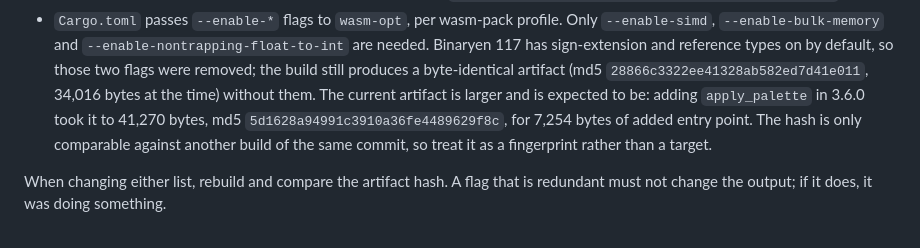
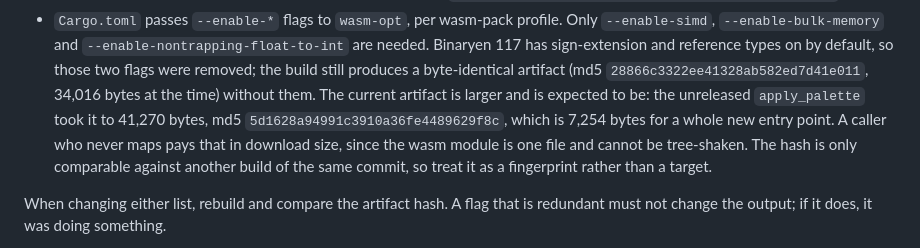
Before and after one commit to vusolapohvistr/kmeans-wasm, a Markdown page: AGENTS.md, the part around the change. Drawn GitHub-style.

Commit message:
docs: 3.6.0 is released, so the artifact size note refers to unreleased work
Co-Authored-By: Claude Opus 4.8 (1M context) <noreply@anthropic.com>

```diff
--- a/AGENTS.md
+++ b/AGENTS.md
@@ -124,11 +124,13 @@ There are two places, and they are not the same thing:
   are needed. Binaryen 117 has sign-extension and reference types on by default,
   so those two flags were removed; the build still produces a byte-identical
   artifact (md5 `28866c3322ee41328ab582ed7d41e011`, 34,016 bytes at the time)
-  without them. The current artifact is larger and is expected to be: adding
-  `apply_palette` in 3.6.0 took it to 41,270 bytes, md5
-  `5d1628a94991c3910a36fe4489629f8c`, for 7,254 bytes of added entry point. The
-  hash is only comparable against another build of the same commit, so treat it
-  as a fingerprint rather than a target.
+  without them. The current artifact is larger and is expected to be: the
+  unreleased `apply_palette` took it to 41,270 bytes, md5
+  `5d1628a94991c3910a36fe4489629f8c`, which is 7,254 bytes for a whole new entry
+  point. A caller who never maps pays that in download size, since the wasm
+  module is one file and cannot be tree-shaken. The hash is only comparable
+  against another build of the same commit, so treat it as a fingerprint rather
+  than a target.
 
 When changing either list, rebuild and compare the artifact hash. A flag that is
 redundant must not change the output; if it does, it was doing something.
```
